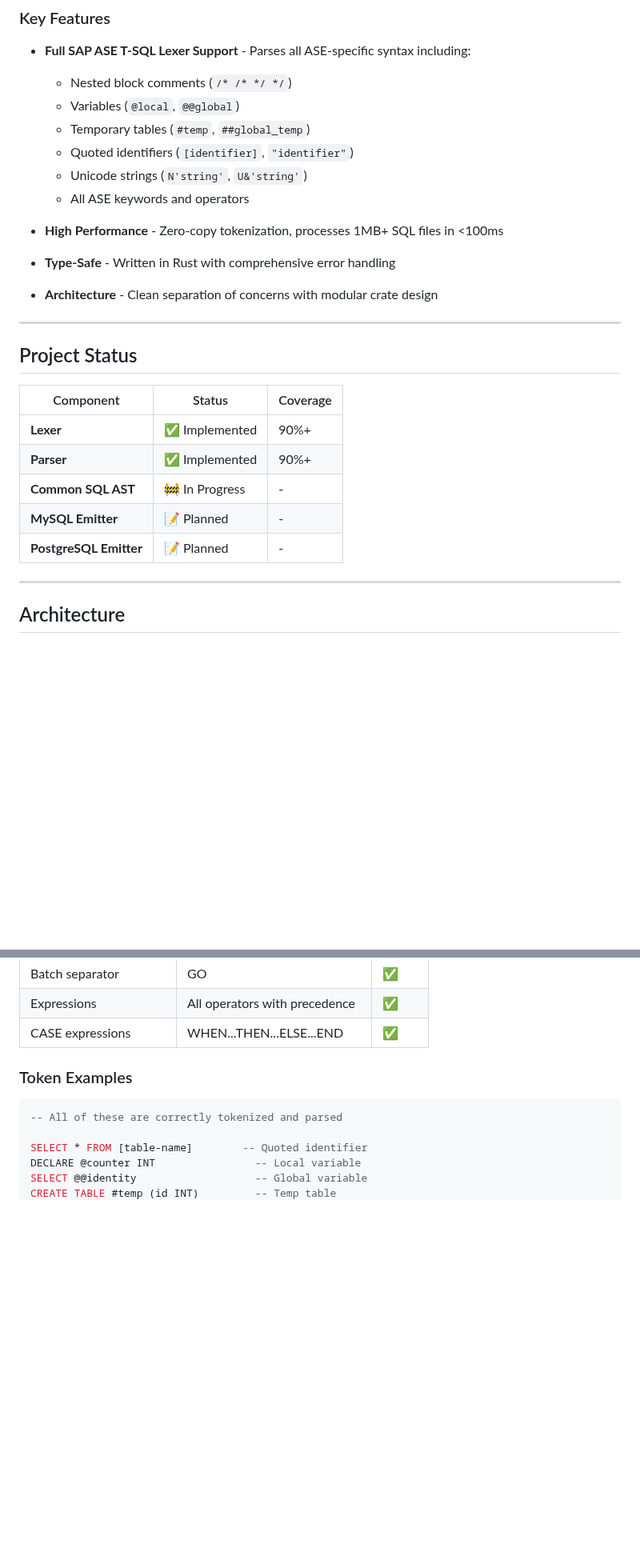
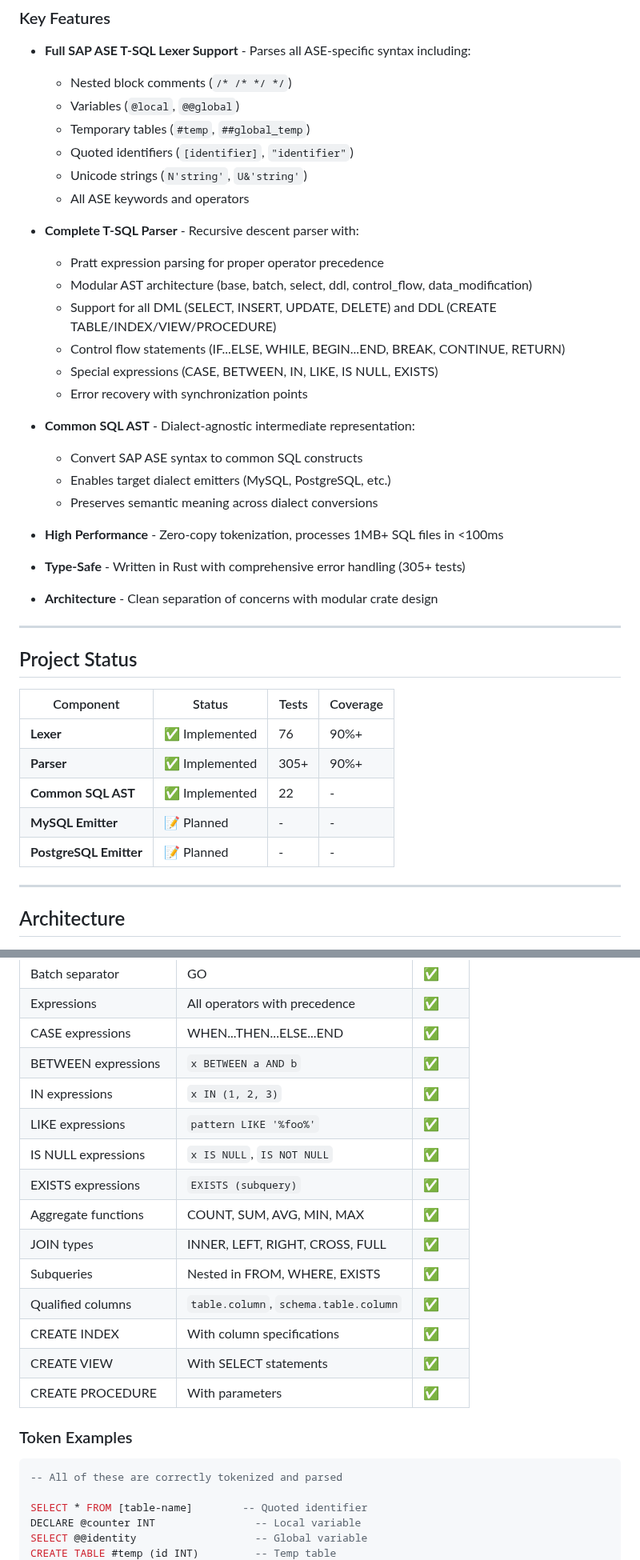
Before and after one commit to Protom512/tsqlremaker, a Markdown page: README.md, 2 parts joined by grey strips. Shown at 80% size. Rendered like a GitHub page; blank space fills up the shorter version.

Commit message:
docs: update README with parser and Common SQL AST implementation details
- Update Project Status with test counts and Common SQL AST completion
- Add parser features (Pratt parsing, modular AST, error recovery)
- Add Common SQL AST section to Key Features
- Add Common SQL AST conversion example to usage section
- Update supported syntax table with new features (BETWEEN, IN, LIKE, etc.)
- Expand project structure with parser module details
- Add benchmark command to development section

Co-Authored-By: glm 4.7 <noreply@zhipuai.cn>

```diff
--- a/README.md
+++ b/README.md
@@ -31,9 +31,22 @@
   - Unicode strings (`N'string'`, `U&'string'`)
   - All ASE keywords and operators
 
+- **Complete T-SQL Parser** - Recursive descent parser with:
+  - Pratt expression parsing for proper operator precedence
+  - Modular AST architecture (base, batch, select, ddl, control_flow, data_modification)
+  - Support for all DML (SELECT, INSERT, UPDATE, DELETE) and DDL (CREATE TABLE/INDEX/VIEW/PROCEDURE)
+  - Control flow statements (IF...ELSE, WHILE, BEGIN...END, BREAK, CONTINUE, RETURN)
+  - Special expressions (CASE, BETWEEN, IN, LIKE, IS NULL, EXISTS)
+  - Error recovery with synchronization points
+
+- **Common SQL AST** - Dialect-agnostic intermediate representation:
+  - Convert SAP ASE syntax to common SQL constructs
+  - Enables target dialect emitters (MySQL, PostgreSQL, etc.)
+  - Preserves semantic meaning across dialect conversions
+
 - **High Performance** - Zero-copy tokenization, processes 1MB+ SQL files in <100ms
 
-- **Type-Safe** - Written in Rust with comprehensive error handling
+- **Type-Safe** - Written in Rust with comprehensive error handling (305+ tests)
 
 - **Architecture** - Clean separation of concerns with modular crate design
 
@@ -41,13 +54,13 @@
 
 ## Project Status
 
-| Component | Status | Coverage |
-|-----------|--------|----------|
-| **Lexer** | ✅ Implemented | 90%+ |
-| **Parser** | ✅ Implemented | 90%+ |
-| **Common SQL AST** | 🚧 In Progress | - |
-| **MySQL Emitter** | 📝 Planned | - |
-| **PostgreSQL Emitter** | 📝 Planned | - |
+| Component | Status | Tests | Coverage |
+|-----------|--------|-------|----------|
+| **Lexer** | ✅ Implemented | 76 | 90%+ |
+| **Parser** | ✅ Implemented | 305+ | 90%+ |
+| **Common SQL AST** | ✅ Implemented | 22 | - |
+| **MySQL Emitter** | 📝 Planned | - | - |
+| **PostgreSQL Emitter** | 📝 Planned | - | - |
 
 ---
 
@@ -293,6 +333,18 @@ tsqlremaker/
 | Batch separator | GO | ✅ |
 | Expressions | All operators with precedence | ✅ |
 | CASE expressions | WHEN...THEN...ELSE...END | ✅ |
+| BETWEEN expressions | `x BETWEEN a AND b` | ✅ |
+| IN expressions | `x IN (1, 2, 3)` | ✅ |
+| LIKE expressions | `pattern LIKE '%foo%'` | ✅ |
+| IS NULL expressions | `x IS NULL`, `IS NOT NULL` | ✅ |
+| EXISTS expressions | `EXISTS (subquery)` | ✅ |
+| Aggregate functions | COUNT, SUM, AVG, MIN, MAX | ✅ |
+| JOIN types | INNER, LEFT, RIGHT, CROSS, FULL | ✅ |
+| Subqueries | Nested in FROM, WHERE, EXISTS | ✅ |
+| Qualified columns | `table.column`, `schema.table.column` | ✅ |
+| CREATE INDEX | With column specifications | ✅ |
+| CREATE VIEW | With SELECT statements | ✅ |
+| CREATE PROCEDURE | With parameters | ✅ |
 
 ### Token Examples
 
```
Also changed, not shown: other parts of README.md (+28 -1 lines).
